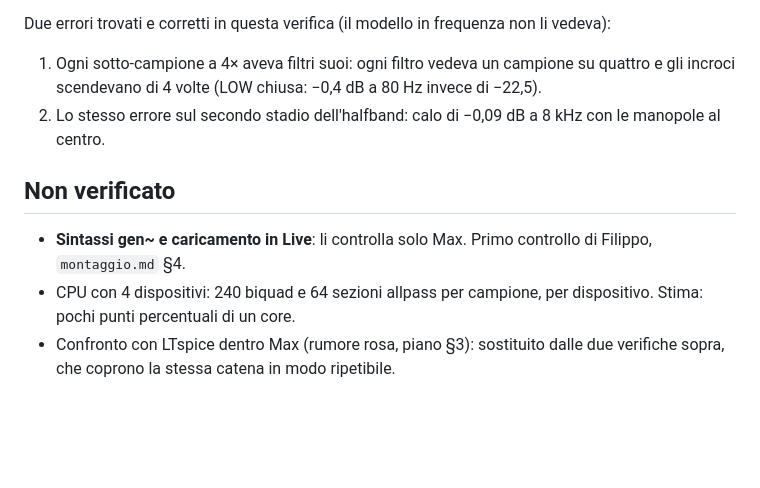
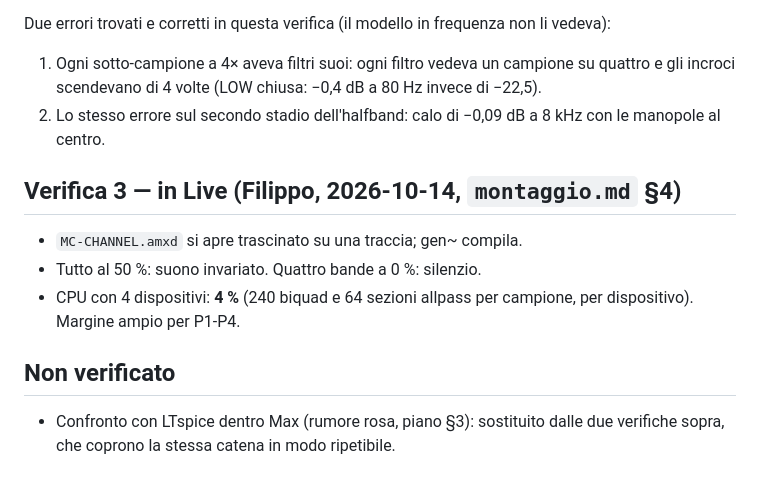
Before and after one commit to dj-filippo241/maelcum_mixer, a Markdown page: proto-max/RISULTATI-P0.md, the part around the change. Drawn GitHub-style; blank space fills up the shorter version.

Commit message:
docs(proto-max): P0 caricato in Live da Filippo — gen~ compila, trasparente al centro, silenzio a bande chiuse, CPU 4 % con 4 dispositivi; chiude todo 15 e 52

```diff
--- a/proto-max/RISULTATI-P0.md
+++ b/proto-max/RISULTATI-P0.md
@@ -66,12 +66,14 @@ frequenza non li vedeva):
 2. Lo stesso errore sul secondo stadio dell'halfband: calo di −0,09 dB
    a 8 kHz con le manopole al centro.
 
+## Verifica 3 — in Live (Filippo, 2026-10-14, `montaggio.md` §4)
+
+- `MC-CHANNEL.amxd` si apre trascinato su una traccia; gen~ compila.
+- Tutto al 50 %: suono invariato. Quattro bande a 0 %: silenzio.
+- CPU con 4 dispositivi: **4 %** (240 biquad e 64 sezioni allpass per
+  campione, per dispositivo). Margine ampio per P1-P4.
+
 ## Non verificato
-
-- **Sintassi gen~ e caricamento in Live**: li controlla solo Max.
-  Primo controllo di Filippo, `montaggio.md` §4.
-- CPU con 4 dispositivi: 240 biquad e 64 sezioni allpass per campione,
-  per dispositivo. Stima: pochi punti percentuali di un core.
 - Confronto con LTspice dentro Max (rumore rosa, piano §3): sostituito
   dalle due verifiche sopra, che coprono la stessa catena in modo
   ripetibile.
```
Also changed, not shown: docs/proto-max/piano.md (+3 -2 lines).
